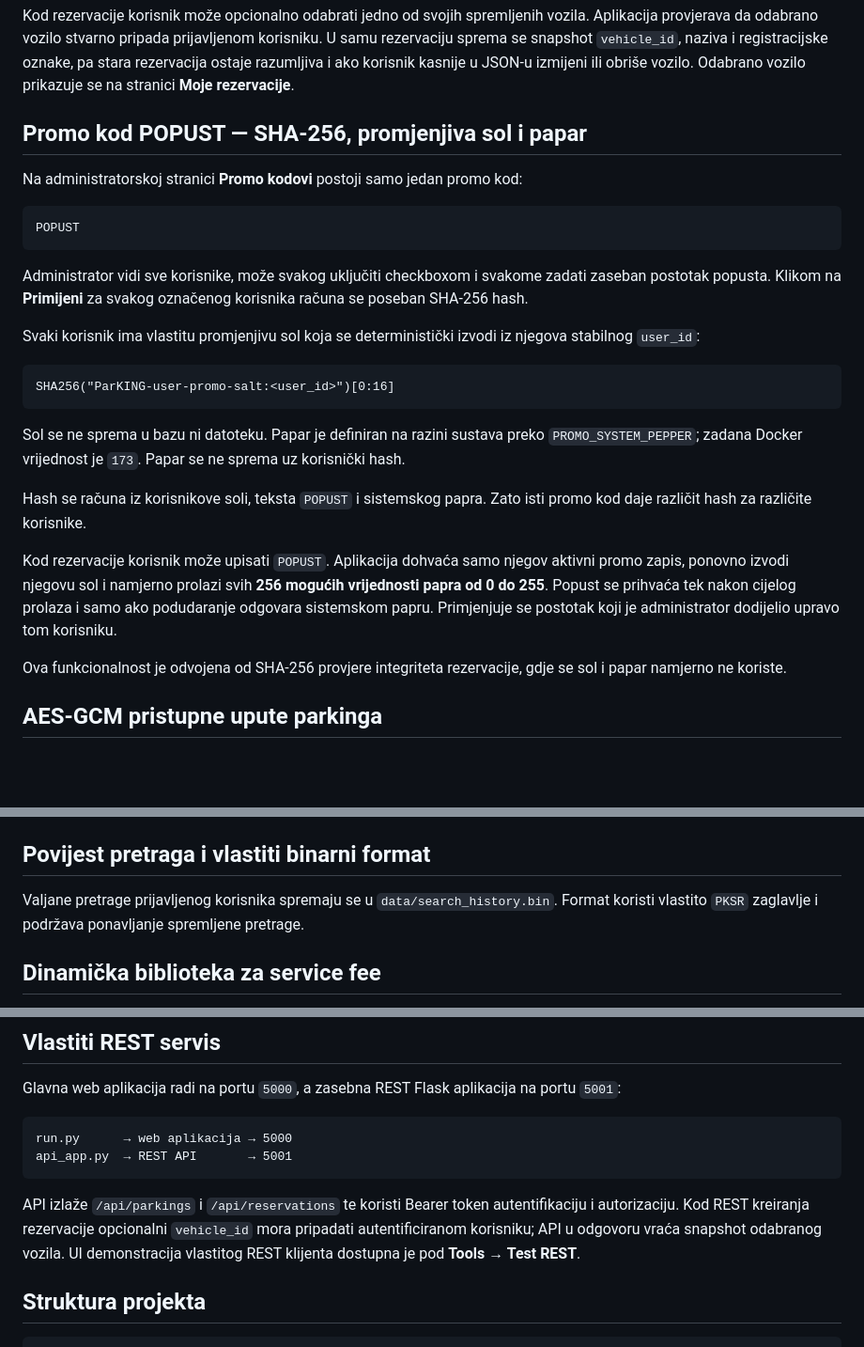
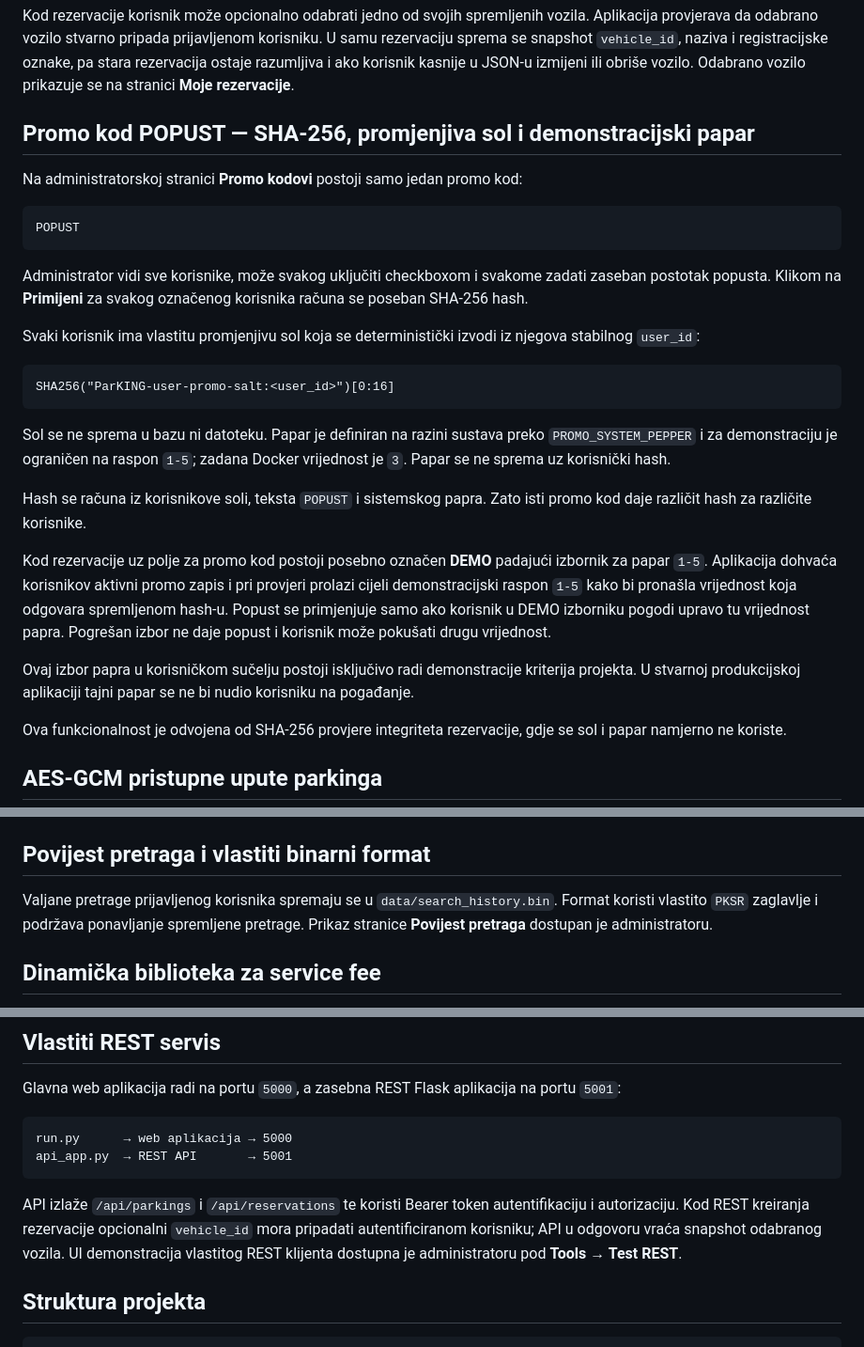
Before and after one commit to HeadshotFTW/ParKING, a Markdown page: README.md, 3 parts joined by grey strips. Shown at 94% size. Rendered like a GitHub page; blank space fills up the shorter version.

Commit message:
Document 1-5 demo pepper guessing

````diff
--- a/README.md
+++ b/README.md
@@ -52,7 +52,7 @@ Svaki zapis sadrži `id`, `user_id`, naziv vozila i registracijsku oznaku. Funkc
 
 Kod rezervacije korisnik može opcionalno odabrati jedno od svojih spremljenih vozila. Aplikacija provjerava da odabrano vozilo stvarno pripada prijavljenom korisniku. U samu rezervaciju sprema se snapshot `vehicle_id`, naziva i registracijske oznake, pa stara rezervacija ostaje razumljiva i ako korisnik kasnije u JSON-u izmijeni ili obriše vozilo. Odabrano vozilo prikazuje se na stranici **Moje rezervacije**.
 
-## Promo kod POPUST — SHA-256, promjenjiva sol i papar
+## Promo kod POPUST — SHA-256, promjenjiva sol i demonstracijski papar
 
 Na administratorskoj stranici **Promo kodovi** postoji samo jedan promo kod:
 
@@ -68,11 +68,13 @@ Svaki korisnik ima vlastitu promjenjivu sol koja se deterministički izvodi iz n
 SHA256("ParKING-user-promo-salt:<user_id>")[0:16]
 ```
 
-Sol se ne sprema u bazu ni datoteku. Papar je definiran na razini sustava preko `PROMO_SYSTEM_PEPPER`; zadana Docker vrijednost je `173`. Papar se ne sprema uz korisnički hash.
+Sol se ne sprema u bazu ni datoteku. Papar je definiran na razini sustava preko `PROMO_SYSTEM_PEPPER` i za demonstraciju je ograničen na raspon `1-5`; zadana Docker vrijednost je `3`. Papar se ne sprema uz korisnički hash.
 
 Hash se računa iz korisnikove soli, teksta `POPUST` i sistemskog papra. Zato isti promo kod daje različit hash za različite korisnike.
 
-Kod rezervacije korisnik može upisati `POPUST`. Aplikacija dohvaća samo njegov aktivni promo zapis, ponovno izvodi njegovu sol i namjerno prolazi svih **256 mogućih vrijednosti papra od 0 do 255**. Popust se prihvaća tek nakon cijelog prolaza i samo ako podudaranje odgovara sistemskom papru. Primjenjuje se postotak koji je administrator dodijelio upravo tom korisniku.
+Kod rezervacije uz polje za promo kod postoji posebno označen **DEMO** padajući izbornik za papar `1-5`. Aplikacija dohvaća korisnikov aktivni promo zapis i pri provjeri prolazi cijeli demonstracijski raspon `1-5` kako bi pronašla vrijednost koja odgovara spremljenom hash-u. Popust se primjenjuje samo ako korisnik u DEMO izborniku pogodi upravo tu vrijednost papra. Pogrešan izbor ne daje popust i korisnik može pokušati drugu vrijednost.
+
+Ovaj izbor papra u korisničkom sučelju postoji isključivo radi demonstracije kriterija projekta. U stvarnoj produkcijskoj aplikaciji tajni papar se ne bi nudio korisniku na pogađanje.
 
 Ova funkcionalnost je odvojena od SHA-256 provjere integriteta rezervacije, gdje se sol i papar namjerno ne koriste.
 
@@ -117,7 +119,7 @@ ubrzanje   3.07×
 
 ## Povijest pretraga i vlastiti binarni format
 
-Valjane pretrage prijavljenog korisnika spremaju se u `data/search_history.bin`. Format koristi vlastito `PKSR` zaglavlje i podržava ponavljanje spremljene pretrage.
+Valjane pretrage prijavljenog korisnika spremaju se u `data/search_history.bin`. Format koristi vlastito `PKSR` zaglavlje i podržava ponavljanje spremljene pretrage. Prikaz stranice **Povijest pretraga** dostupan je administratoru.
 
 ## Dinamička biblioteka za service fee
 
@@ -138,7 +140,7 @@ run.py      → web aplikacija → 5000
 api_app.py  → REST API       → 5001
 ```
 
-API izlaže `/api/parkings` i `/api/reservations` te koristi Bearer token autentifikaciju i autorizaciju. Kod REST kreiranja rezervacije opcionalni `vehicle_id` mora pripadati autentificiranom korisniku; API u odgovoru vraća snapshot odabranog vozila. UI demonstracija vlastitog REST klijenta dostupna je pod **Tools → Test REST**.
+API izlaže `/api/parkings` i `/api/reservations` te koristi Bearer token autentifikaciju i autorizaciju. Kod REST kreiranja rezervacije opcionalni `vehicle_id` mora pripadati autentificiranom korisniku; API u odgovoru vraća snapshot odabranog vozila. UI demonstracija vlastitog REST klijenta dostupna je administratoru pod **Tools → Test REST**.
 
 ## Struktura projekta
 
````
